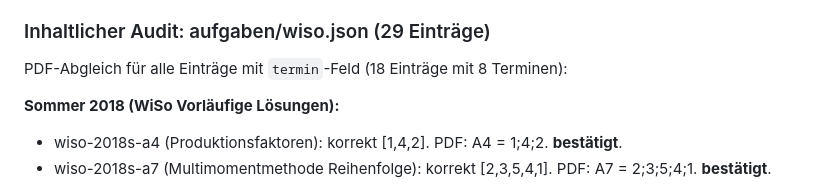
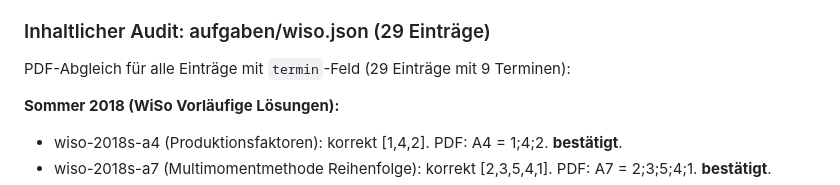
Before and after one commit to cansi798/Bueromanagement_AP2, a Markdown page: content-pipeline/audit-report.md, the part around the change. Drawn GitHub-style.

Commit message:
docs: Zahlen im Zuordnungs-Audit-Summary korrigiert (29 Einträge, 9 Termine)
Co-Authored-By: Claude Fable 5 <noreply@anthropic.com>

```diff
--- a/content-pipeline/audit-report.md
+++ b/content-pipeline/audit-report.md
@@ -284,7 +284,7 @@ werden die Altgesellschafter schlechtergestellt.
 
 ### Inhaltlicher Audit: aufgaben/wiso.json (29 Einträge)
 
-PDF-Abgleich für alle Einträge mit `termin`-Feld (18 Einträge mit 8 Terminen):
+PDF-Abgleich für alle Einträge mit `termin`-Feld (29 Einträge mit 9 Terminen):
 
 **Sommer 2018 (WiSo Vorläufige Lösungen):**
 - wiso-2018s-a4 (Produktionsfaktoren): korrekt [1,4,2]. PDF: A4 = 1;4;2. **bestätigt**.
```
